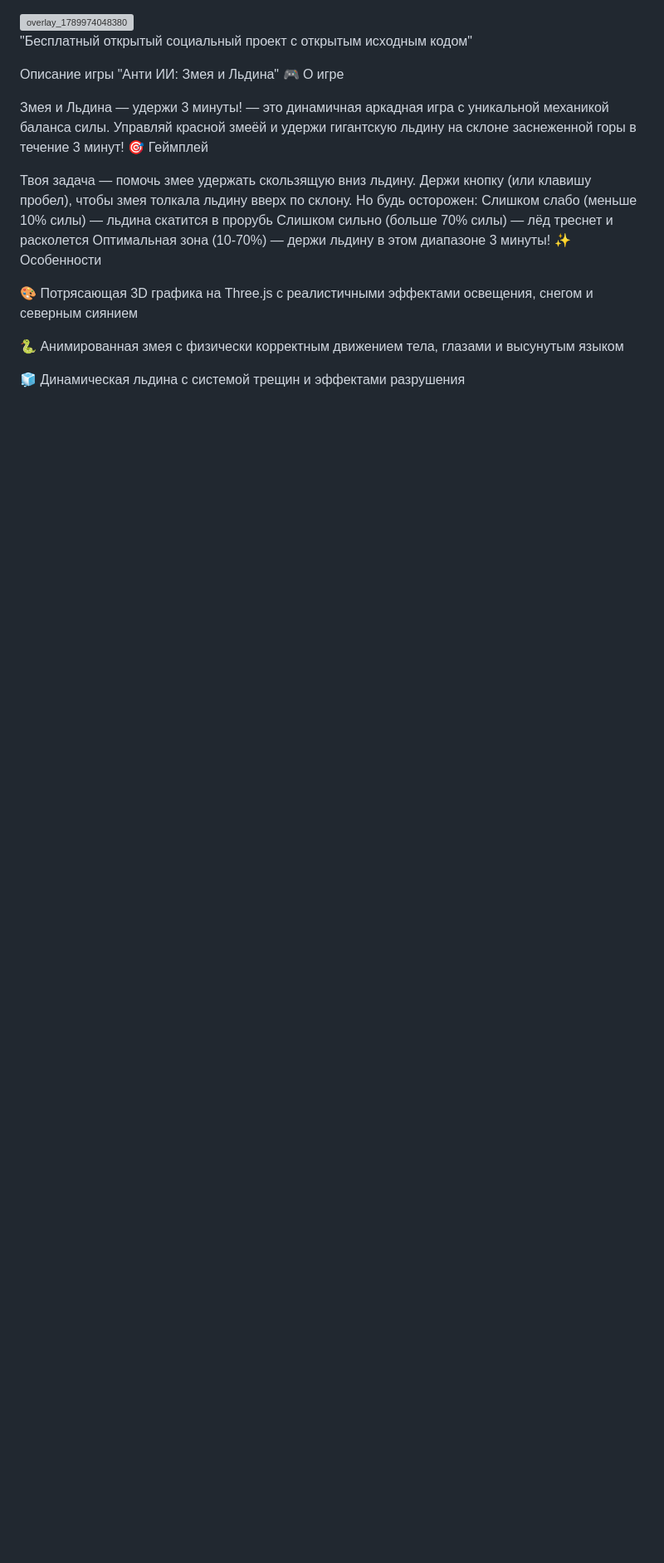
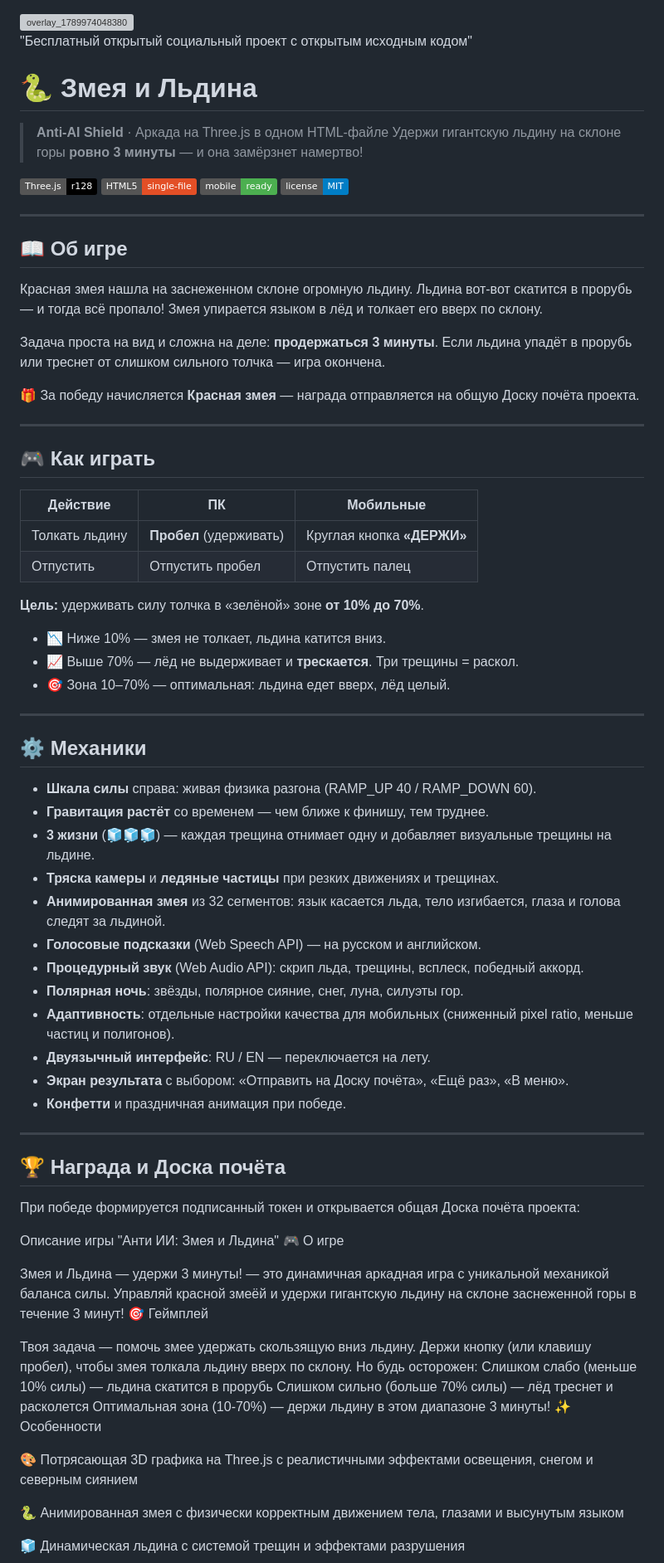
Before and after one commit to ancf-hue/-anti-aI-snake-and-ice-floe, a Markdown page: README.md, the part around the change. Shown at 83% size. Drawn GitHub-style; badges without logos; blank space fills up the shorter version; grey boxes are pictures that could not be loaded.

```diff
--- a/README.md
+++ b/README.md
@@ -9,6 +9,80 @@
 
   "Бесплатный открытый социальный
   проект с открытым исходным кодом"
+
+
+# 🐍 Змея и Льдина
+
+> **Anti-AI Shield** · Аркада на Three.js в одном HTML-файле
+> Удержи гигантскую льдину на склоне горы **ровно 3 минуты** — и она замёрзнет намертво!
+
+![Three.js](https://img.shields.io/badge/Three.js-r128-000000?logo=three.js)
+![HTML5](https://img.shields.io/badge/HTML5-single--file-e34f26?logo=html5&logoColor=white)
+![Mobile](https://img.shields.io/badge/mobile-ready-4caf50)
+![License](https://img.shields.io/badge/license-MIT-blue)
+
+---
+
+## 📖 Об игре
+
+Красная змея нашла на заснеженном склоне огромную льдину. Льдина вот-вот
+скатится в прорубь — и тогда всё пропало! Змея упирается языком в лёд
+и толкает его вверх по склону.
+
+Задача проста на вид и сложна на деле: **продержаться 3 минуты**.
+Если льдина упадёт в прорубь или треснет от слишком сильного толчка —
+игра окончена.
+
+🎁 За победу начисляется **Красная змея** — награда отправляется
+на общую Доску почёта проекта.
+
+---
+
+## 🎮 Как играть
+
+| Действие | ПК | Мобильные |
+|---|---|---|
+| Толкать льдину | **Пробел** (удерживать) | Круглая кнопка **«ДЕРЖИ»** |
+| Отпустить | Отпустить пробел | Отпустить палец |
+
+**Цель:** удерживать силу толчка в «зелёной» зоне **от 10% до 70%**.
+
+- 📉 Ниже 10% — змея не толкает, льдина катится вниз.
+- 📈 Выше 70% — лёд не выдерживает и **трескается**. Три трещины = раскол.
+- 🎯 Зона 10–70% — оптимальная: льдина едет вверх, лёд целый.
+
+---
+
+## ⚙️ Механики
+
+- **Шкала силы** справа: живая физика разгона (RAMP_UP 40 / RAMP_DOWN 60).
+- **Гравитация растёт** со временем — чем ближе к финишу, тем труднее.
+- **3 жизни** (🧊🧊🧊) — каждая трещина отнимает одну и добавляет визуальные трещины на льдине.
+- **Тряска камеры** и **ледяные частицы** при резких движениях и трещинах.
+- **Анимированная змея** из 32 сегментов: язык касается льда, тело изгибается, глаза и голова следят за льдиной.
+- **Голосовые подсказки** (Web Speech API) — на русском и английском.
+- **Процедурный звук** (Web Audio API): скрип льда, трещины, всплеск, победный аккорд.
+- **Полярная ночь**: звёзды, полярное сияние, снег, луна, силуэты гор.
+- **Адаптивность**: отдельные настройки качества для мобильных (сниженный pixel ratio, меньше частиц и полигонов).
+- **Двуязычный интерфейс**: RU / EN — переключается на лету.
+- **Экран результата** с выбором: «Отправить на Доску почёта», «Ещё раз», «В меню».
+- **Конфетти** и праздничная анимация при победе.
+
+---
+
+## 🏆 Награда и Доска почёта
+
+При победе формируется подписанный токен и открывается общая
+Доска почёта проекта:
+
+
+
+
+
+
+
+
+
 
 
 
```
